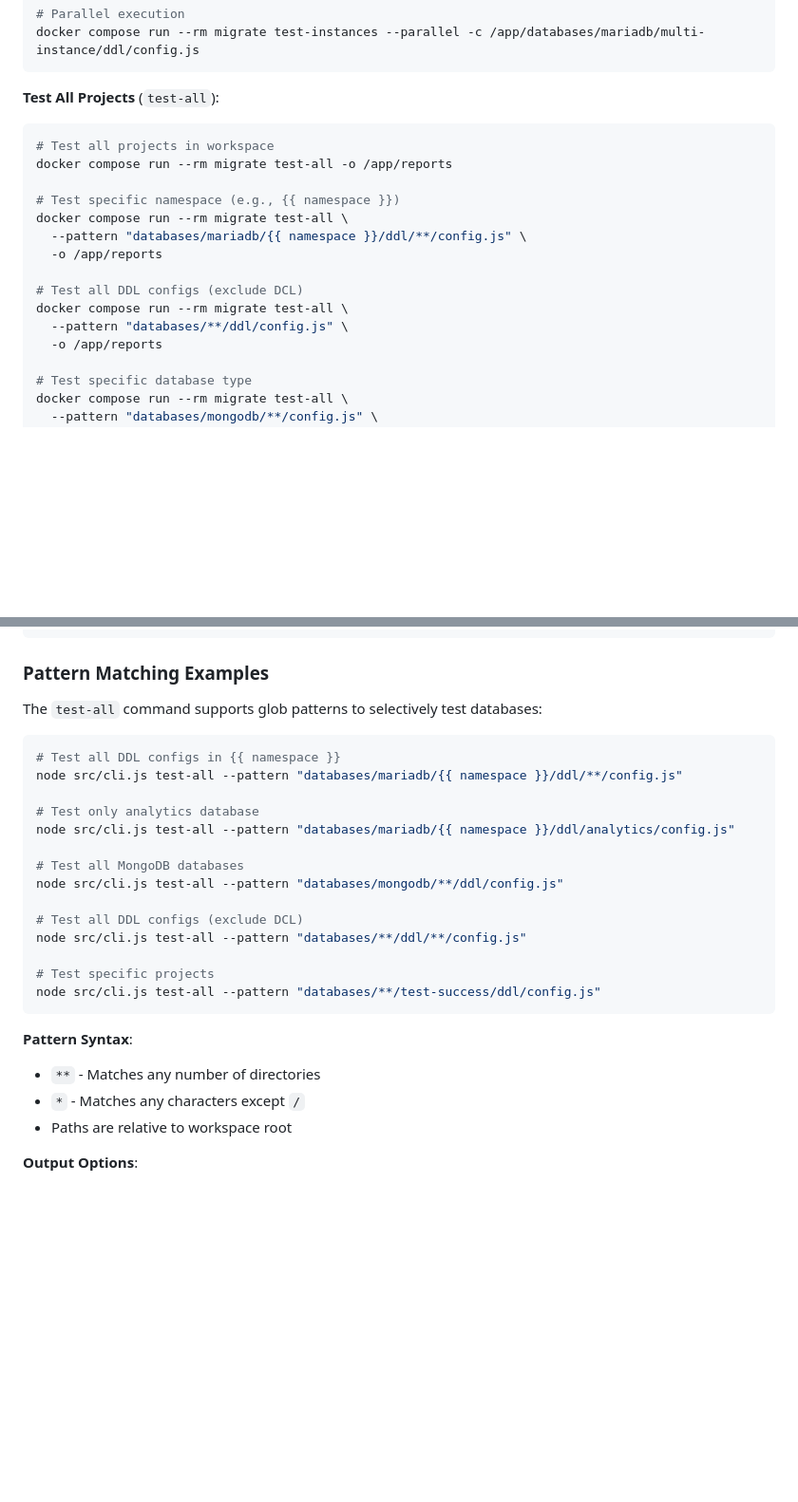
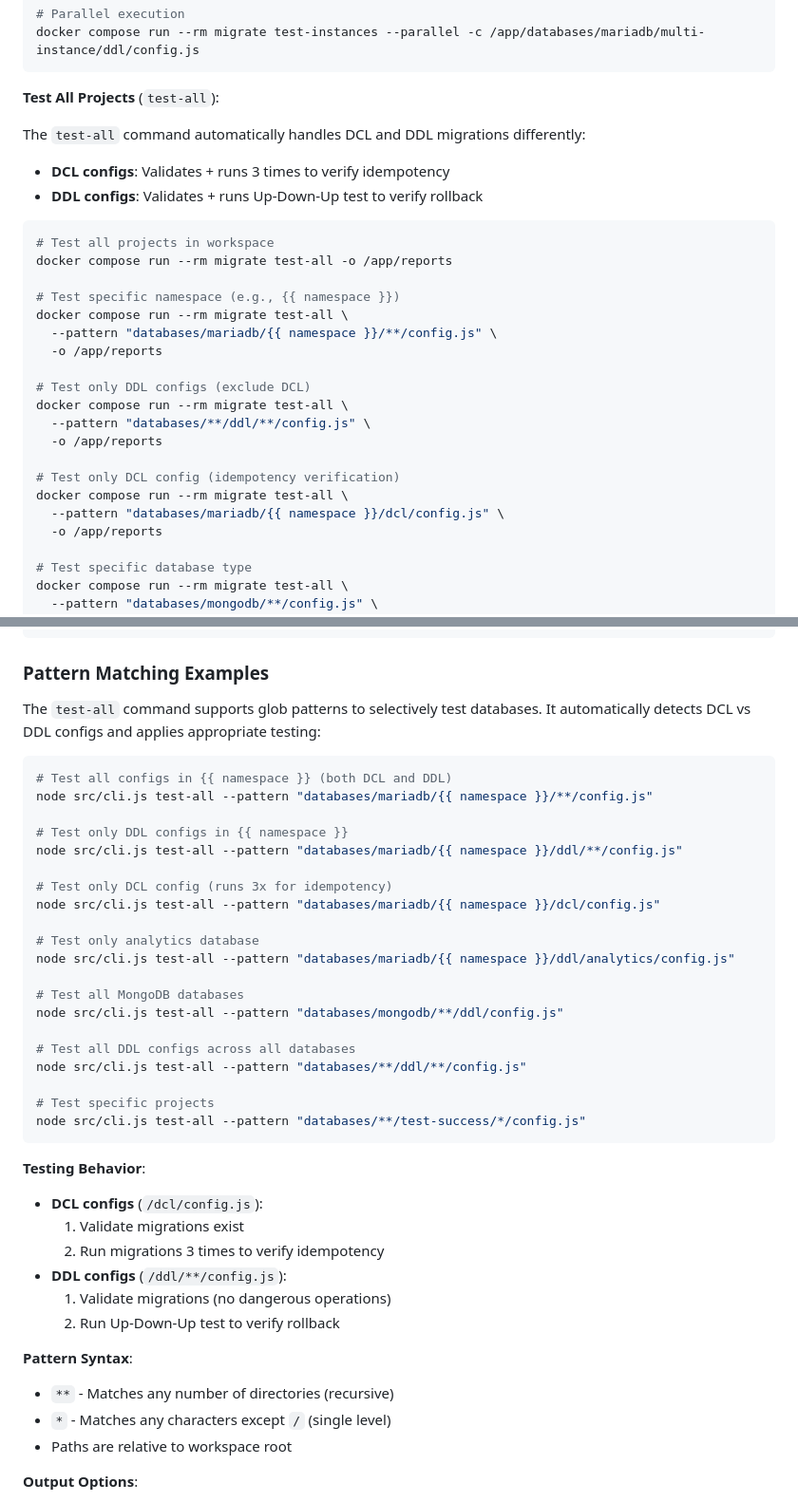
Before and after one commit to i7ppBeer/db-migrate, a Markdown page: README.md, 2 parts joined by grey strips. Shown at 95% size. Drawn GitHub-style; blank space fills up the shorter version.

````diff
--- a/README.md
+++ b/README.md
@@ -323,18 +323,28 @@ docker compose run --rm migrate test-instances --parallel -c /app/databases/mari
 ```
 
 **Test All Projects** (`test-all`):
+
+The `test-all` command automatically handles DCL and DDL migrations differently:
+- **DCL configs**: Validates + runs 3 times to verify idempotency
+- **DDL configs**: Validates + runs Up-Down-Up test to verify rollback
+
 ```bash
 # Test all projects in workspace
 docker compose run --rm migrate test-all -o /app/reports
 
 # Test specific namespace (e.g., {{ namespace }})
 docker compose run --rm migrate test-all \
-  --pattern "databases/mariadb/{{ namespace }}/ddl/**/config.js" \
+  --pattern "databases/mariadb/{{ namespace }}/**/config.js" \
   -o /app/reports
 
-# Test all DDL configs (exclude DCL)
+# Test only DDL configs (exclude DCL)
 docker compose run --rm migrate test-all \
-  --pattern "databases/**/ddl/config.js" \
+  --pattern "databases/**/ddl/**/config.js" \
+  -o /app/reports
+
+# Test only DCL config (idempotency verification)
+docker compose run --rm migrate test-all \
+  --pattern "databases/mariadb/{{ namespace }}/dcl/config.js" \
   -o /app/reports
 
 # Test specific database type
@@ -986,11 +996,17 @@ node src/cli.js test-all \
 
 ### Pattern Matching Examples
 
-The `test-all` command supports glob patterns to selectively test databases:
+The `test-all` command supports glob patterns to selectively test databases. It automatically detects DCL vs DDL configs and applies appropriate testing:
 
 ```bash
-# Test all DDL configs in {{ namespace }}
+# Test all configs in {{ namespace }} (both DCL and DDL)
+node src/cli.js test-all --pattern "databases/mariadb/{{ namespace }}/**/config.js"
+
+# Test only DDL configs in {{ namespace }}
 node src/cli.js test-all --pattern "databases/mariadb/{{ namespace }}/ddl/**/config.js"
+
+# Test only DCL config (runs 3x for idempotency)
+node src/cli.js test-all --pattern "databases/mariadb/{{ namespace }}/dcl/config.js"
 
 # Test only analytics database
 node src/cli.js test-all --pattern "databases/mariadb/{{ namespace }}/ddl/analytics/config.js"
@@ -998,16 +1014,24 @@ node src/cli.js test-all --pattern "databases/mariadb/{{ namespace }}/ddl/analyt
 # Test all MongoDB databases
 node src/cli.js test-all --pattern "databases/mongodb/**/ddl/config.js"
 
-# Test all DDL configs (exclude DCL)
+# Test all DDL configs across all databases
 node src/cli.js test-all --pattern "databases/**/ddl/**/config.js"
 
 # Test specific projects
-node src/cli.js test-all --pattern "databases/**/test-success/ddl/config.js"
+node src/cli.js test-all --pattern "databases/**/test-success/*/config.js"
 ```
 
+**Testing Behavior**:
+- **DCL configs** (`/dcl/config.js`):
+  1. Validate migrations exist
+  2. Run migrations 3 times to verify idempotency
+- **DDL configs** (`/ddl/**/config.js`):
+  1. Validate migrations (no dangerous operations)
+  2. Run Up-Down-Up test to verify rollback
+
 **Pattern Syntax**:
-- `**` - Matches any number of directories
-- `*` - Matches any characters except `/`
+- `**` - Matches any number of directories (recursive)
+- `*` - Matches any characters except `/` (single level)
 - Paths are relative to workspace root
 
 **Output Options**:
````
Also changed, not shown: README_ZH.md (+30 -2 lines).
